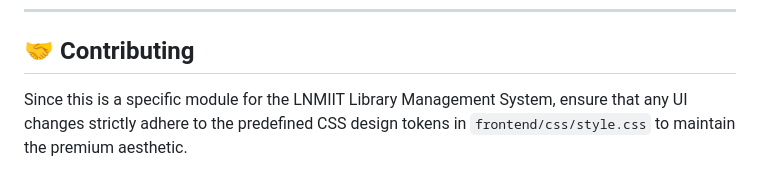
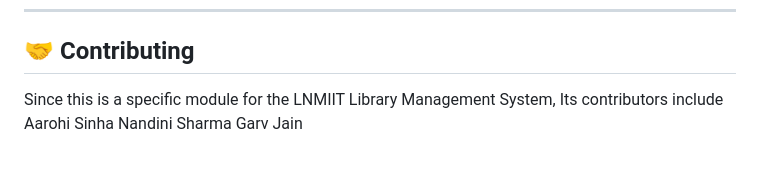
Before and after one commit to KartikMantri/LNMIIT_LMS, a Markdown page: README.md, the part around the change. GitHub-like rendering.

Commit message:
Add contributor names to README
Updated contributing section to include contributor names.

```diff
--- a/README.md
+++ b/README.md
@@ -89,4 +89,7 @@ Now, open your browser and navigate to `http://localhost:3000/login` to access t
 ---
 
 ## 🤝 Contributing
-Since this is a specific module for the LNMIIT Library Management System, ensure that any UI changes strictly adhere to the predefined CSS design tokens in `frontend/css/style.css` to maintain the premium aesthetic.
+Since this is a specific module for the LNMIIT Library Management System, Its contributors include
+Aarohi Sinha
+Nandini Sharma
+Garv Jain
```
